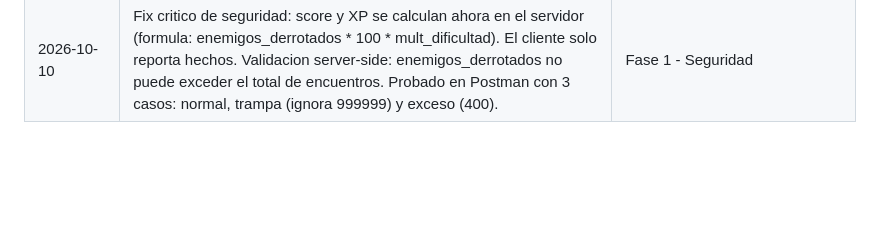
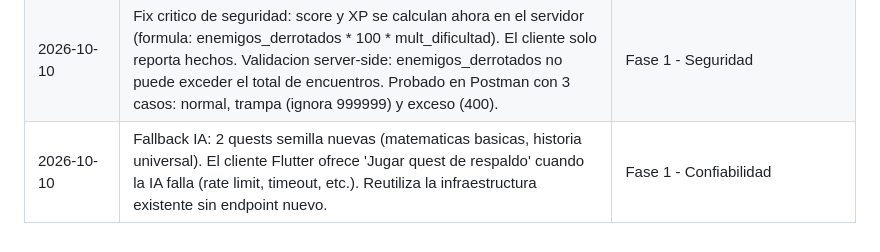
Before and after one commit to andrespitta7-debug/backend, a Markdown page: docs/ESTADO_ACTUAL.md, the part around the change. Drawn GitHub-style; blank space fills up the shorter version.

Commit message:
docs: bitacora fallback IA

```diff
--- a/docs/ESTADO_ACTUAL.md
+++ b/docs/ESTADO_ACTUAL.md
@@ -218,3 +218,4 @@ y el docente: `feature/SYSQ-XX` → `dev` → `preprod` → `main`. |
 | 2026-10-05 | Prompt del narrador optimizado: dominio literal universal, mapa de conocimiento anti-repeticion con campo concepto, pool narrativo 3 variantes (24 total), vida balanceada 40-60/80-120, JSON compacto. Schema, validador y normalizacion defensiva sincronizados. Detalle de errores en IA para mejor diagnostico. | Backend optimizado |
 | 2026-10-05 | Fix critico: pregunta cambia en cada turno (no solo al fallar). Edge Function generar-encuentros-extra implementada (run infinita real). RPC insertar_encuentros_extra. | Fixes pre-expo |
 | 2026-10-10 | Fix critico de seguridad: score y XP se calculan ahora en el servidor (formula: enemigos_derrotados * 100 * mult_dificultad). El cliente solo reporta hechos. Validacion server-side: enemigos_derrotados no puede exceder el total de encuentros. Probado en Postman con 3 casos: normal, trampa (ignora 999999) y exceso (400). | Fase 1 - Seguridad |
+| 2026-10-10 | Fallback IA: 2 quests semilla nuevas (matematicas basicas, historia universal). El cliente Flutter ofrece 'Jugar quest de respaldo' cuando la IA falla (rate limit, timeout, etc.). Reutiliza la infraestructura existente sin endpoint nuevo. | Fase 1 - Confiabilidad |
```
